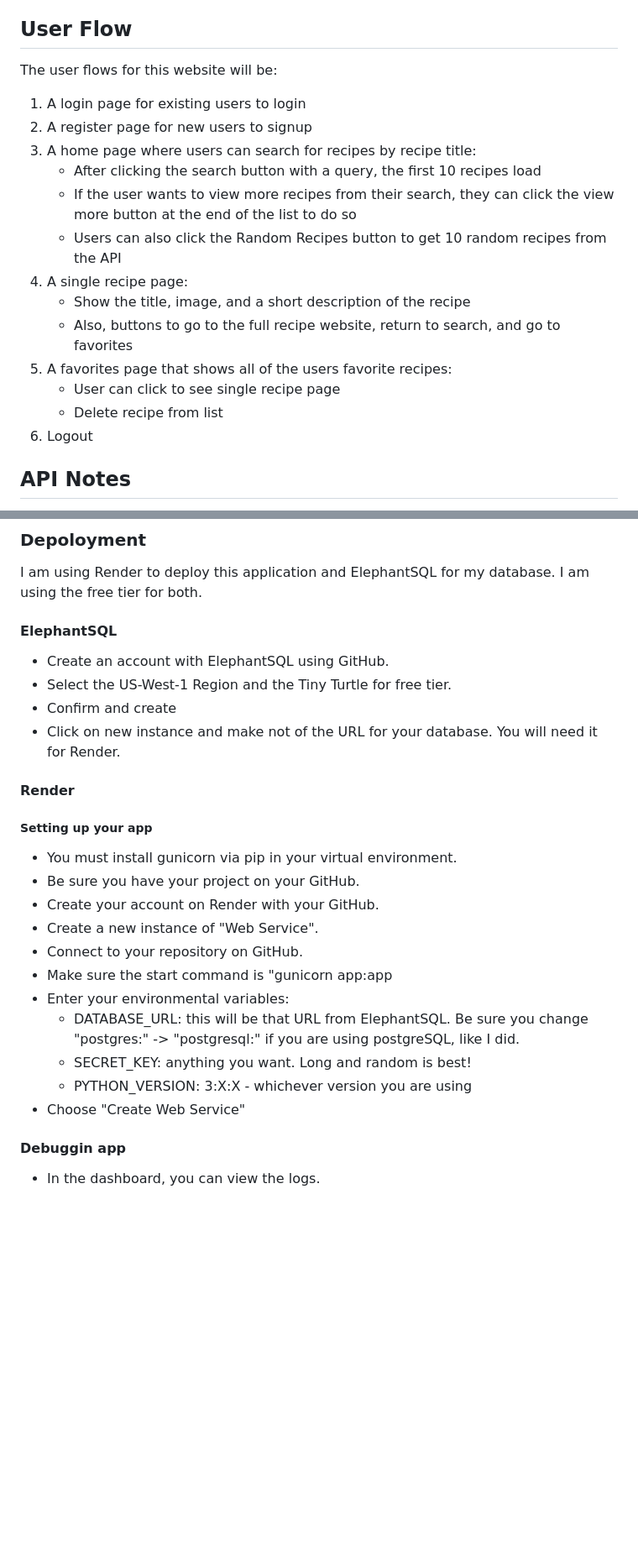
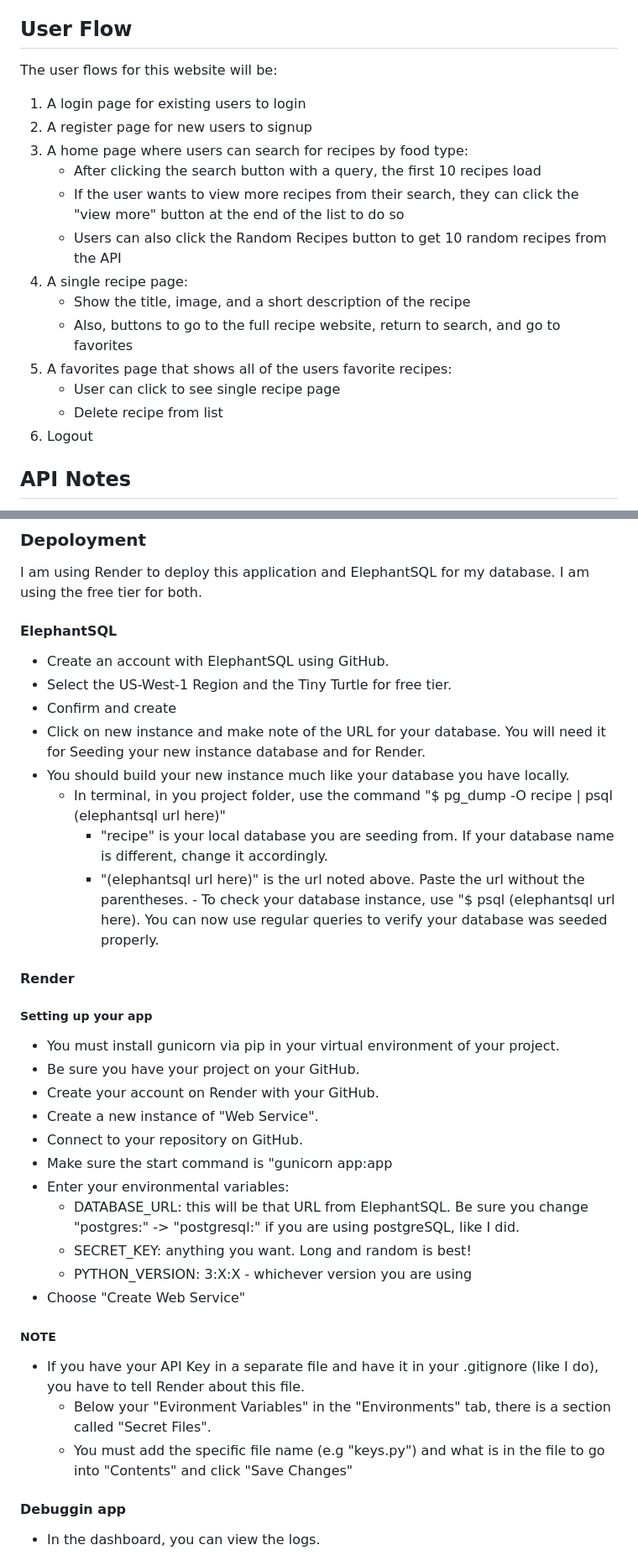
Before and after one commit to andrewberning/GoTo-Recipes, a Markdown page: README.md, 2 parts joined by grey strips. Shown: that part at 84% size. GitHub-like rendering; blank space fills up the shorter version.

```diff
--- a/README.md
+++ b/README.md
@@ -9,7 +9,7 @@ My first Capstone Project is called "GoTo Recipes". It is a Recipe Food website
 Users who visit this site would be anyone looking to find recipes and save them for future reference.
 
 ## User Flow
-The user flows for this website will be: <ol><li>A login page for existing users to login</li><li>A register page for new users to signup</li><li>A home page where users can search for recipes by recipe title:<ul><li>After clicking the search button with a query, the first 10 recipes load</li><li>If the user wants to view more recipes from their search, they can click the view more button at the end of the list to do so</li><li>Users can also click the Random Recipes button to get 10 random recipes from the API</li></ul></li><li>A single recipe page: <ul><li>Show the title, image, and a short description of the recipe</li><li>Also, buttons to go to the full recipe website, return to search, and go to favorites</li></ul></li><li>A favorites page that shows all of the users favorite recipes: <ul><li>User can click to see single recipe page</li><li>Delete recipe from list</li></ul></li><li>Logout</li></ol>
+The user flows for this website will be: <ol><li>A login page for existing users to login</li><li>A register page for new users to signup</li><li>A home page where users can search for recipes by food type:<ul><li>After clicking the search button with a query, the first 10 recipes load</li><li>If the user wants to view more recipes from their search, they can click the "view more" button at the end of the list to do so</li><li>Users can also click the Random Recipes button to get 10 random recipes from the API</li></ul></li><li>A single recipe page: <ul><li>Show the title, image, and a short description of the recipe</li><li>Also, buttons to go to the full recipe website, return to search, and go to favorites</li></ul></li><li>A favorites page that shows all of the users favorite recipes: <ul><li>User can click to see single recipe page</li><li>Delete recipe from list</li></ul></li><li>Logout</li></ol>
 
 ## API Notes
 The [Spoonacular API](https://spoonacular.com/food-api) is very easy to use for this website. You have to use an API key to make calls to their API. You must create an account with Spoonacular to obtain one. Signup was easy and their documentation is great. This API allows you to do many things. The possibilites are endless. Check them out!
@@ -52,11 +54,16 @@ I am using Render to deploy this application and ElephantSQL for my database. I
    - Create an account with ElephantSQL using GitHub.
    - Select the US-West-1 Region and the Tiny Turtle for free tier.
    - Confirm and create
-   - Click on new instance and make not of the URL for your database. You will need it for Render.
+   - Click on new instance and make note of the URL for your database. You will need it for Seeding your new instance database and for Render.
+   - You should build your new instance much like your database you have locally.
+     - In terminal, in you project folder, use the command "$ pg_dump -O recipe | psql (elephantsql url here)"
+       - "recipe" is your local database you are seeding from. If your database name is different, change it accordingly.
+       - "(elephantsql url here)" is the url noted above. Paste the url without the parentheses.
+    - To check your database instance, use "$ psql (elephantsql url here). You can now use regular queries to verify your database was seeded properly.
 
   #### Render
   ##### Setting up your app
-   -  You must install gunicorn via pip in your virtual environment.
+   -  You must install gunicorn via pip in your virtual environment of your project.
    -  Be sure you have your project on your GitHub.
    -  Create your account on Render with your GitHub.
    -  Create a new instance of "Web Service".
@@ -67,6 +74,10 @@ I am using Render to deploy this application and ElephantSQL for my database. I
       -  SECRET_KEY: anything you want. Long and random is best!
       -  PYTHON_VERSION: 3:X:X - whichever version you are using
    - Choose "Create Web Service"
+  ##### NOTE
+   - If you have your API Key in a separate file and have it in your .gitignore (like I do), you have to tell Render about this file.
+     - Below your "Evironment Variables" in the "Environments" tab, there is a section called "Secret Files".
+     - You must add the specific file name (e.g "keys.py") and what is in the file to go into "Contents" and click "Save Changes"
 
   #### Debuggin app
   - In the dashboard, you can view the logs.
```
Also changed, not shown: other parts of README.md (+5 -3 lines).
